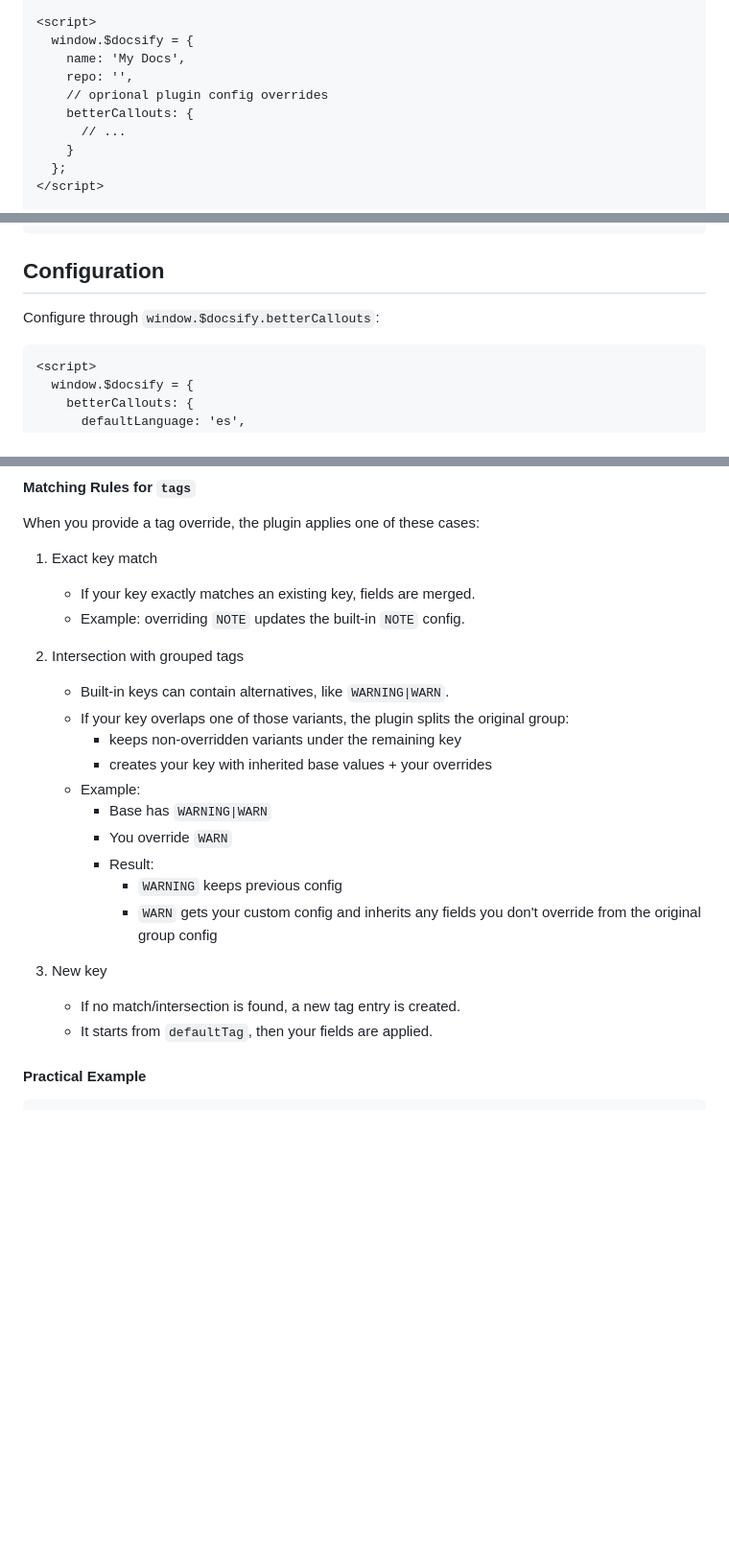
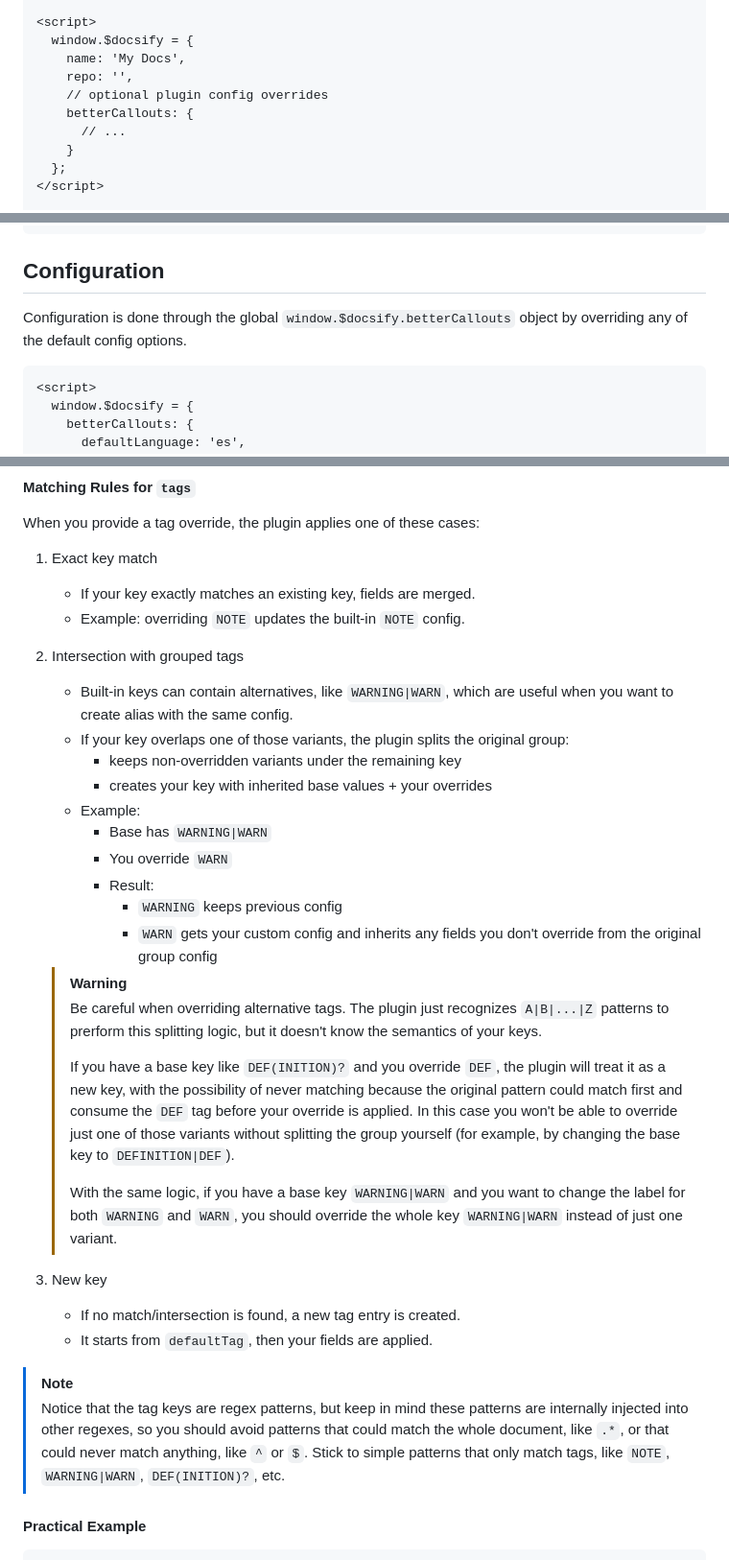
Before and after one commit to nicomercadoo/docsify-better-callouts, a Markdown page: README.md, 3 parts joined by grey strips. Shown at 96% size. GitHub-like rendering; blank space fills up the shorter version.

Commit message:
README: improve the explanation of tags config

````diff
--- a/README.md
+++ b/README.md
@@ -65,7 +65,7 @@ Include Docsify, then load the plugin assets:
   window.$docsify = {
     name: 'My Docs',
     repo: '',
-    // oprional plugin config overrides
+    // optional plugin config overrides
     betterCallouts: {
       // ...
     }
@@ -102,7 +102,7 @@ Other examples:
 
 ## Configuration
 
-Configure through `window.$docsify.betterCallouts`:
+Configuration is done through the global `window.$docsify.betterCallouts` object by overriding any of the default config options.
 
 ```html
 <script>
@@ -281,7 +281,7 @@ When you provide a tag override, the plugin applies one of these cases:
    - Example: overriding `NOTE` updates the built-in `NOTE` config.
 
 2. Intersection with grouped tags
-   - Built-in keys can contain alternatives, like `WARNING|WARN`.
+   - Built-in keys can contain alternatives, like `WARNING|WARN`, which are useful when you want to create alias with the same config.
    - If your key overlaps one of those variants, the plugin splits the original group:
      - keeps non-overridden variants under the remaining key
      - creates your key with inherited base values + your overrides
@@ -292,9 +292,27 @@ When you provide a tag override, the plugin applies one of these cases:
        - `WARNING` keeps previous config
        - `WARN` gets your custom config and inherits any fields you don't override from the original group config
 
+    > [!WARNING]
+    > Be careful when overriding alternative tags. The plugin just recognizes `A|B|...|Z` patterns to prerform this splitting logic,
+    > but it doesn't know the semantics of your keys.
+    >
+    > If you have a base key like `DEF(INITION)?` and you override `DEF`, the plugin will treat it as a new key, with the possibility
+    > of never matching because the original pattern could match first and consume the `DEF` tag before your override is applied.
+    > In this case you won't be able to override just one of those variants without splitting the group yourself (for example, by
+    > changing the base key to `DEFINITION|DEF`).
+    >
+    > With the same logic, if you have a base key `WARNING|WARN` and you want to change the label for both `WARNING` and `WARN`,
+    > you should override the whole key `WARNING|WARN` instead of just one variant.
+    >
+
 3. New key
    - If no match/intersection is found, a new tag entry is created.
    - It starts from `defaultTag`, then your fields are applied.
+
+> [!NOTE]
+> Notice that the tag keys are regex patterns, but keep in mind these patterns are internally injected into other regexes, so you
+> should avoid patterns that could match the whole document, like `.*`, or that could never match anything, like `^` or `$`.
+> Stick to simple patterns that only match tags, like `NOTE`, `WARNING|WARN`, `DEF(INITION)?`, etc.
 
 #### Practical Example
 
````
Also changed, not shown: other parts of README.md (+1 -1 lines).
